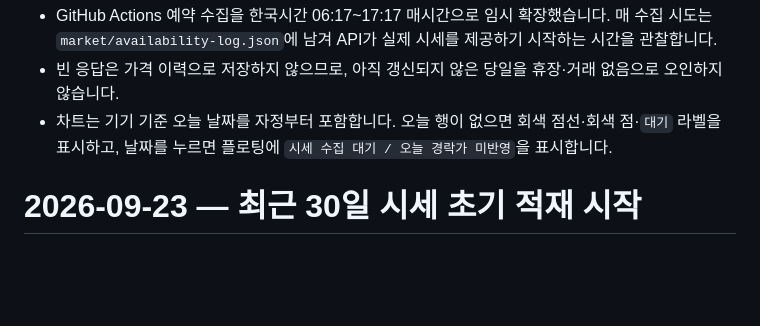
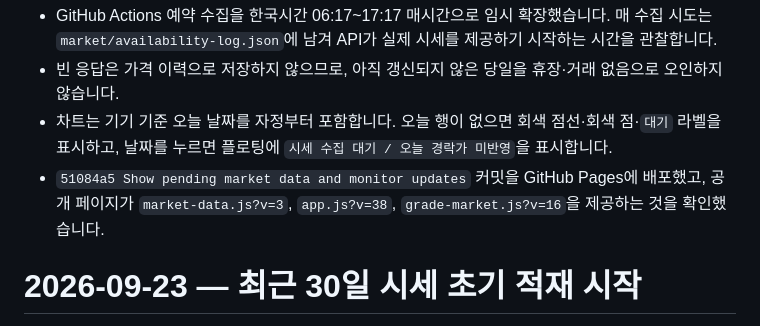
Before and after one commit to shineses46-cell/Veggi-Order, a Markdown page: WORKLOG.md, the part around the change. Drawn GitHub-style; blank space fills up the shorter version.

Commit message:
Record pending market deployment verification

```diff
--- a/WORKLOG.md
+++ b/WORKLOG.md
@@ -239,6 +239,7 @@
 - GitHub Actions 예약 수집을 한국시간 06:17~17:17 매시간으로 임시 확장했습니다. 매 수집 시도는 `market/availability-log.json`에 남겨 API가 실제 시세를 제공하기 시작하는 시간을 관찰합니다.
 - 빈 응답은 가격 이력으로 저장하지 않으므로, 아직 갱신되지 않은 당일을 휴장·거래 없음으로 오인하지 않습니다.
 - 차트는 기기 기준 오늘 날짜를 자정부터 포함합니다. 오늘 행이 없으면 회색 점선·회색 점·`대기` 라벨을 표시하고, 날짜를 누르면 플로팅에 `시세 수집 대기 / 오늘 경락가 미반영`을 표시합니다.
+- `51084a5 Show pending market data and monitor updates` 커밋을 GitHub Pages에 배포했고, 공개 페이지가 `market-data.js?v=3`, `app.js?v=38`, `grade-market.js?v=16`을 제공하는 것을 확인했습니다.
 
 # 2026-09-23 — 최근 30일 시세 초기 적재 시작
 
```
Also changed, not shown: TODO.md (+1 -1 lines), progress.md (+1 -0 lines).
